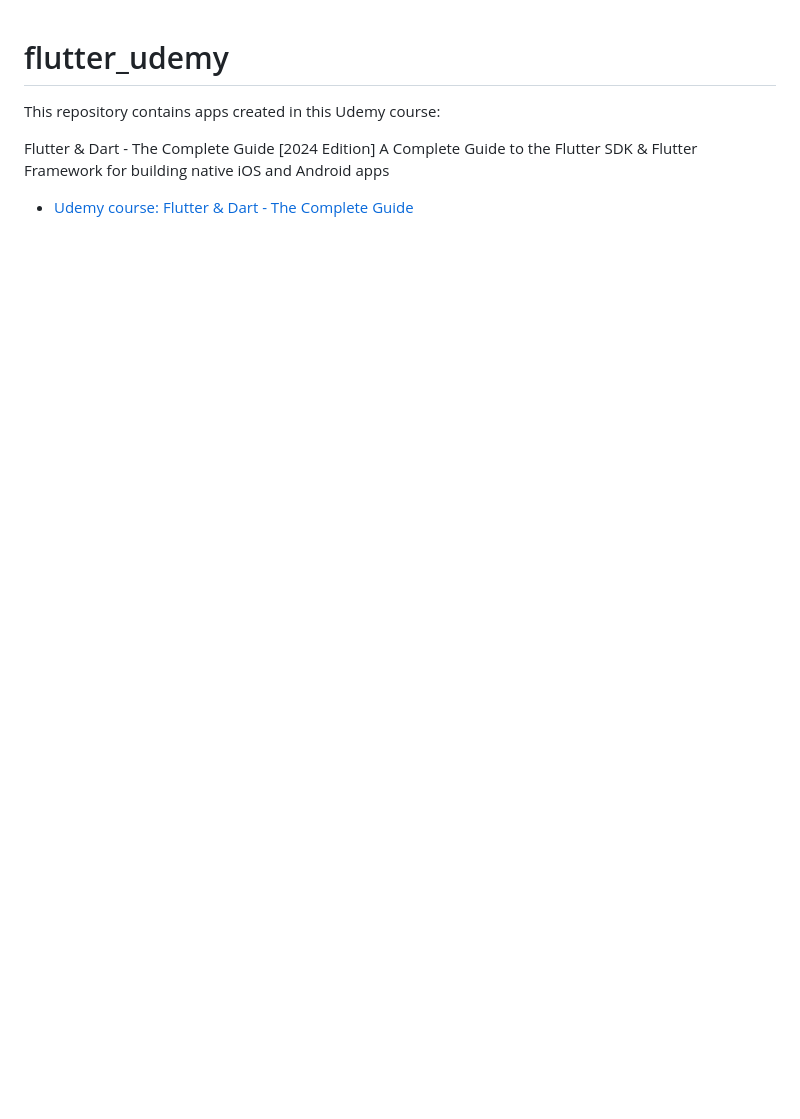
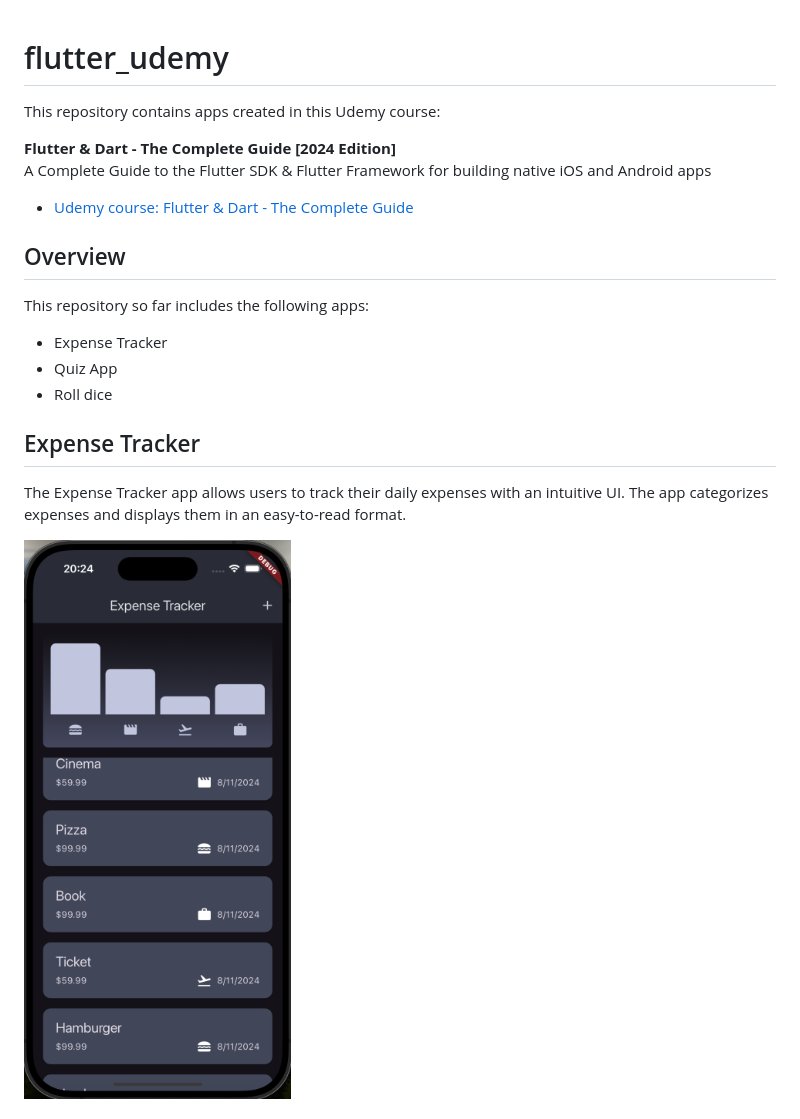
Before and after one commit to tatianex/flutter_udemy, a Markdown page: README.md, the part around one of its changes. GitHub-like rendering; pictures changed too: assets/images/expense_tracker.png (added); blank space fills up the shorter version.

Commit message:
improved read.me file

```diff
--- a/README.md
+++ b/README.md
@@ -2,6 +2,22 @@
 
 This repository contains apps created in this Udemy course:
 
-Flutter & Dart - The Complete Guide [2024 Edition]
-A Complete Guide to the Flutter SDK &amp; Flutter Framework for building native iOS and Android apps
+**Flutter & Dart - The Complete Guide [2024 Edition]**
+A Complete Guide to the Flutter SDK & Flutter Framework for building native iOS and Android apps
+
 - [Udemy course: Flutter & Dart - The Complete Guide](https://www.udemy.com/course/learn-flutter-dart-to-build-ios-android-apps/?couponCode=ACCAGE0923)
+
+## Overview
+
+This repository so far includes the following apps:
+
+- Expense Tracker
+- Quiz App
+- Roll dice
+
+## Expense Tracker
+
+The Expense Tracker app allows users to track their daily expenses with an intuitive UI. The app categorizes expenses and displays them in an easy-to-read format.
+
+![Expense Tracker App Screenshot](assets/images/expense_tracker.png)
+
```
Also changed, not shown: other parts of README.md (+36 -0 lines), assets/images/quiz_app.png (added), assets/images/quiz_app_answers.png (added), assets/images/quiz_app_questions.png (added), assets/images/roll_dice.png (added), 1 other file.
